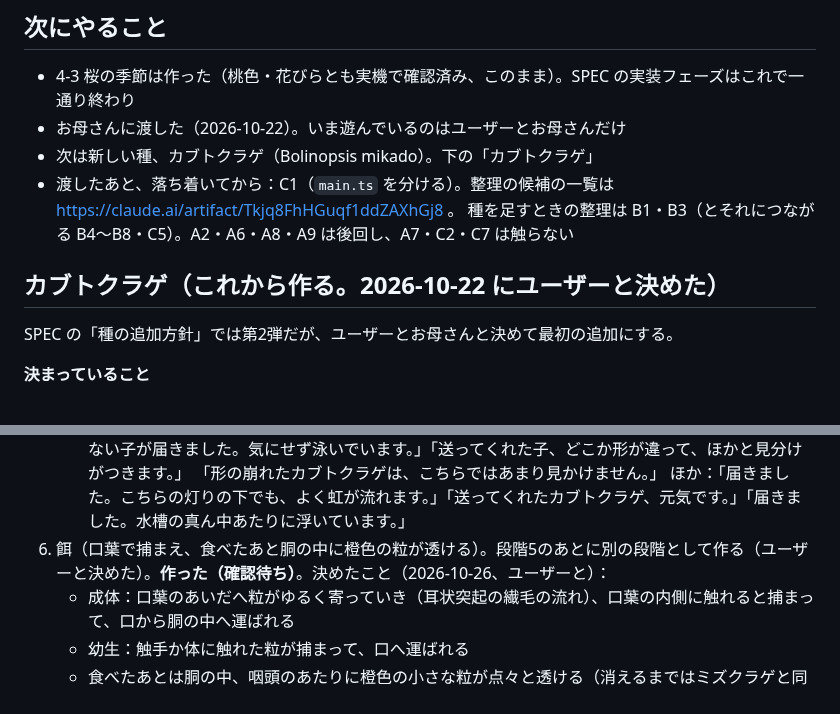
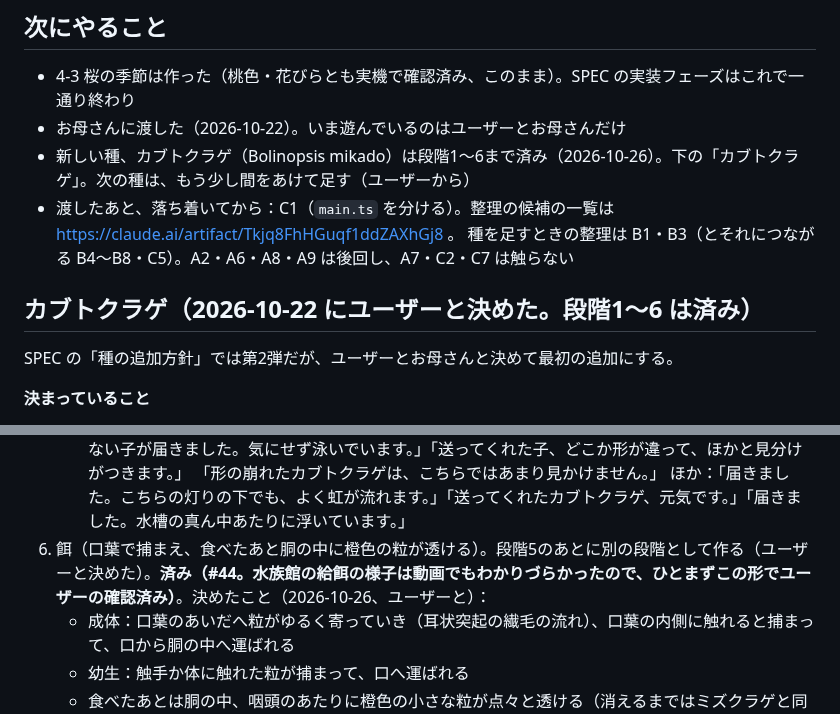
Before and after one commit to momen0118/kuragebin, a Markdown page: HANDOFF.md, 2 parts joined by grey strips. GitHub-like rendering.

Commit message:
HANDOFF.md：カブトクラゲの段階1〜6が済んだ
Co-Authored-By: Claude Opus 5.5 <noreply@anthropic.com>
Claude-Session: https://claude.ai/code/session_01Us6pSYbaW1s19YUSC4m6QL

```diff
--- a/HANDOFF.md
+++ b/HANDOFF.md
@@ -403,11 +403,11 @@ SPEC.md は最初の企画のまま残し、決めて変えたことはここに
 
 - 4-3 桜の季節は作った（桃色・花びらとも実機で確認済み、このまま）。SPEC の実装フェーズはこれで一通り終わり
 - お母さんに渡した（2026-10-22）。いま遊んでいるのはユーザーとお母さんだけ
-- 次は新しい種、カブトクラゲ（Bolinopsis mikado）。下の「カブトクラゲ」
+- 新しい種、カブトクラゲ（Bolinopsis mikado）は段階1〜6まで済み（2026-10-26）。下の「カブトクラゲ」。次の種は、もう少し間をあけて足す（ユーザーから）
 - 渡したあと、落ち着いてから：C1（`main.ts` を分ける）。整理の候補の一覧は https://claude.ai/artifact/Tkjq8FhHGuqf1ddZAXhGj8 。
   種を足すときの整理は B1・B3（とそれにつながる B4〜B8・C5）。A2・A6・A8・A9 は後回し、A7・C2・C7 は触らない
 
-## カブトクラゲ（これから作る。2026-10-22 にユーザーと決めた）
+## カブトクラゲ（2026-10-22 にユーザーと決めた。段階1〜6 は済み）
 
 SPEC の「種の追加方針」では第2弾だが、ユーザーとお母さんと決めて最初の追加にする。
 
@@ -507,7 +507,7 @@ SPEC の「種の追加方針」では第2弾だが、ユーザーとお母さ
      崩しの大きい子：「左右の揃っていない子が届きました。気にせず泳いでいます。」「送ってくれた子、どこか形が違って、ほかと見分けがつきます。」
      「形の崩れたカブトクラゲは、こちらではあまり見かけません。」
      ほか：「届きました。こちらの灯りの下でも、よく虹が流れます。」「送ってくれたカブトクラゲ、元気です。」「届きました。水槽の真ん中あたりに浮いています。」
-6. 餌（口葉で捕まえ、食べたあと胴の中に橙色の粒が透ける）。段階5のあとに別の段階として作る（ユーザーと決めた）。**作った（確認待ち）**。決めたこと（2026-10-26、ユーザーと）：
+6. 餌（口葉で捕まえ、食べたあと胴の中に橙色の粒が透ける）。段階5のあとに別の段階として作る（ユーザーと決めた）。**済み（#44。水族館の給餌の様子は動画でもわかりづらかったので、ひとまずこの形でユーザーの確認済み）**。決めたこと（2026-10-26、ユーザーと）：
    - 成体：口葉のあいだへ粒がゆるく寄っていき（耳状突起の繊毛の流れ）、口葉の内側に触れると捕まって、口から胴の中へ運ばれる
    - 幼生：触手か体に触れた粒が捕まって、口へ運ばれる
    - 食べたあとは胴の中、咽頭のあたりに橙色の小さな粒が点々と透ける（消えるまではミズクラゲと同じ）
```
